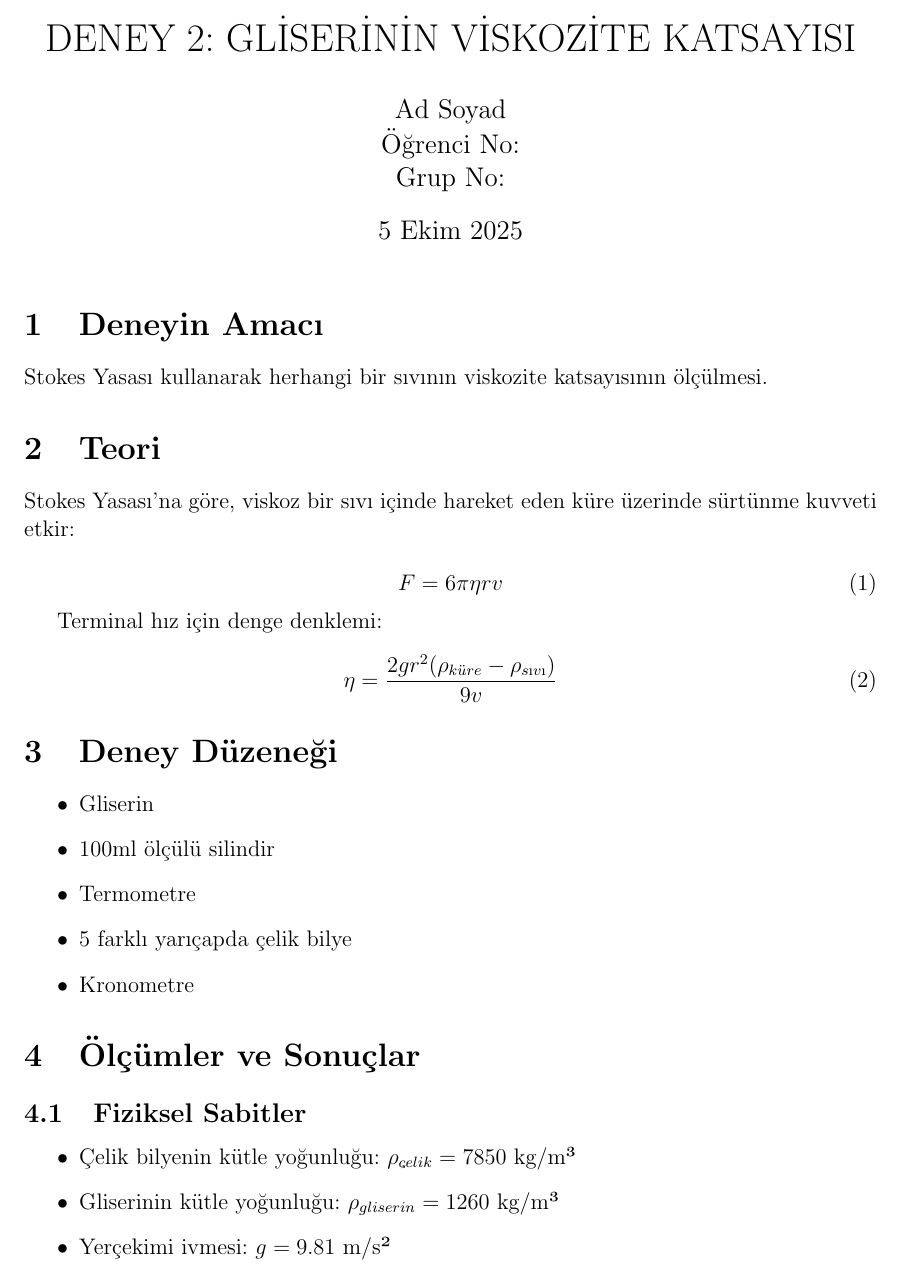
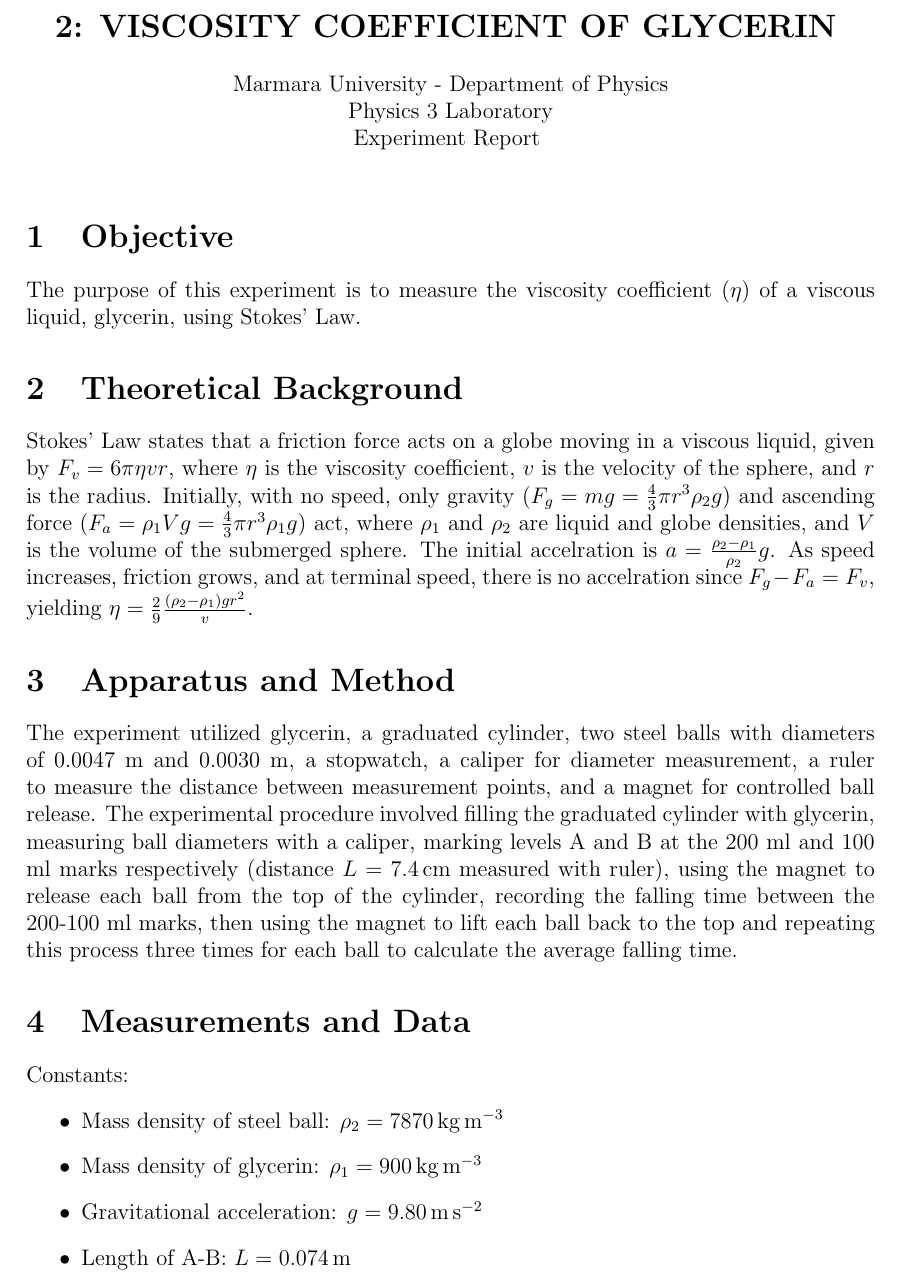
Before and after one commit to erdemgunal/physics-lab-experiments, a LaTeX document (2/report.tex): part of page 1 of 2 before the commit and part of page 1 of 5 after it, cut at the place of the change. Compiled offline with pdfLaTeX.

Commit message:
Refactor main.py and report.tex for improved clarity and formatting; update graph saving paths and enhance LaTeX document structure.

```diff
--- a/2/report.tex
+++ b/2/report.tex
@@ -7,38 +10,33 @@
 \usepackage{graphicx}
 \usepackage{float}
-\usepackage{geometry}
-\geometry{margin=2.5cm}
-
-\title{DENEY 2: GLİSERİNİN VİSKOZİTE KATSAYISI}
-\author{Ad Soyad \\ Öğrenci No: \\ Grup No: }
-\date{\today}
 
 \begin{document}
 
-\maketitle
+\begin{center}
+	\Large \textbf{2: VISCOSITY COEFFICIENT OF GLYCERIN}
+	\vspace{0.5cm}
 
-\section{Deneyin Amacı}
-Stokes Yasası kullanarak herhangi bir sıvının viskozite katsayısının ölçülmesi.
+	\normalsize Marmara University - Department of Physics \\
+	Physics 3 Laboratory \\
+	Experiment Report
+	\vspace{0.5cm}
+\end{center}
 
-\section{Teori}
-Stokes Yasası'na göre, viskoz bir sıvı içinde hareket eden küre üzerinde sürtünme kuvveti etkir:
+\section{Objective}
+The purpose of this experiment is to measure the viscosity coefficient ($\eta$) of a viscous liquid, glycerin, using Stokes' Law.
 
-\begin{equation}
-F = 6\pi\eta rv
-\end{equation}
+\section{Theoretical Background}
+Stokes' Law states that a friction force acts on a globe moving in a viscous liquid, given by $F_v = 6\pi\eta vr$, where $\eta$ is the viscosity coefficient, $v$ is the velocity of the sphere, and $r$ is the radius. Initially, with no speed, only gravity ($F_g = mg = \frac{4}{3}\pi r^3 \rho_2 g$) and ascending force ($F_a = \rho_1 V g = \frac{4}{3}\pi r^3 \rho_1 g$) act, where $\rho_1$ and $\rho_2$ are liquid and globe densities, and $V$ is the volume of the submerged sphere. The initial accelration is $a = \frac{\rho_2 - \rho_1}{\rho_2}g$. As speed increases, friction grows, and at terminal speed, there is no accelration since $F_g - F_a = F_v$, yielding $\eta = \frac{2}{9} \frac{(\rho_2 - \rho_1)g r^2}{v}$.
 
-Terminal hız için denge denklemi:
-\begin{equation}
-\eta = \frac{2gr^2(\rho_{küre} - \rho_{sıvı})}{9v}
-\end{equation}
+\section{Apparatus and Method}
+The experiment utilized glycerin, a graduated cylinder, two steel balls with diameters of 0.0047 m and 0.0030 m, a stopwatch, a caliper for diameter measurement, a ruler to measure the distance between measurement points, and a magnet for controlled ball release. The experimental procedure involved filling the graduated cylinder with glycerin, measuring ball diameters with a caliper, marking levels A and B at the 200 ml and 100 ml marks respectively (distance $L = \SI{7.4}{\centi\metre}$ measured with ruler), using the magnet to release each ball from the top of the cylinder, recording the falling time between the 200-100 ml marks, then using the magnet to lift each ball back to the top and repeating this process three times for each ball to calculate the average falling time.
 
-\section{Deney Düzeneği}
+\section{Measurements and Data}
+Constants:
 \begin{itemize}
-    \item Gliserin
-    \item 100ml ölçülü silindir
-    \item Termometre
-    \item 5 farklı yarıçapda çelik bilye
-    \item Kronometre
+	\item Mass density of steel ball: $\rho_2 = \SI{7870}{\kilo\gram\per\metre\cubed}$
+	\item Mass density of glycerin: $\rho_1 = \SI{900}{\kilo\gram\per\metre\cubed}$
+	\item Gravitational acceleration: $g = \SI{9.80}{\metre\per\second\squared}$
+	\item Length of A-B: $L = \SI{0.074}{\metre}$
 \end{itemize}
 
-\section{Ölçümler ve Sonuçlar}
@@ -45,7 +56,3 @@ Terminal hız için denge denklemi:
+	\end{longtable}
+\end{small}
 
-\subsection{Fiziksel Sabitler}
-\begin{itemize}
-    \item Çelik bilyenin kütle yoğunluğu: $\rho_{çelik} = 7850$ kg/m³
-    \item Gliserinin kütle yoğunluğu: $\rho_{gliserin} = 1260$ kg/m³
-    \item Yerçekimi ivmesi: $g = 9.81$ m/s²
-    \item A-B arası mesafe: $L = $ \ldots m
@@ -72,0 +69 @@ Bilye & Çap (mm) & Yarıçap (mm) & Düşme Zamanı (s) & Terminal Hız (m/s) &
+\[ m = \frac{0.1248 - 0.0435}{(5.5225 \times 10^{-6}) - (2.25 \times 10^{-6})} = \frac{0.0813}{3.2725 \times 10^{-6}} \approx \SI{24844}{\per\metre\per\second} \]
@@ -90,2 +104,7 @@ Bilye & Çap (mm) & Yarıçap (mm) & Düşme Zamanı (s) & Terminal Hız (m/s) &
+Experiment No / Title: 2 / Viscosity Coefficient of Glycerin
+
+Experiment Date: September 29, 2025
+
+Submission Date: October 5, 2025
 
 \end{document}
```
Also changed, not shown: 2/graphs/velocity_vs_radius_squared.pdf, 2/graphs/velocity_vs_radius_squared.png, 2/report.tex (88 more changed lines), 1 other file.
